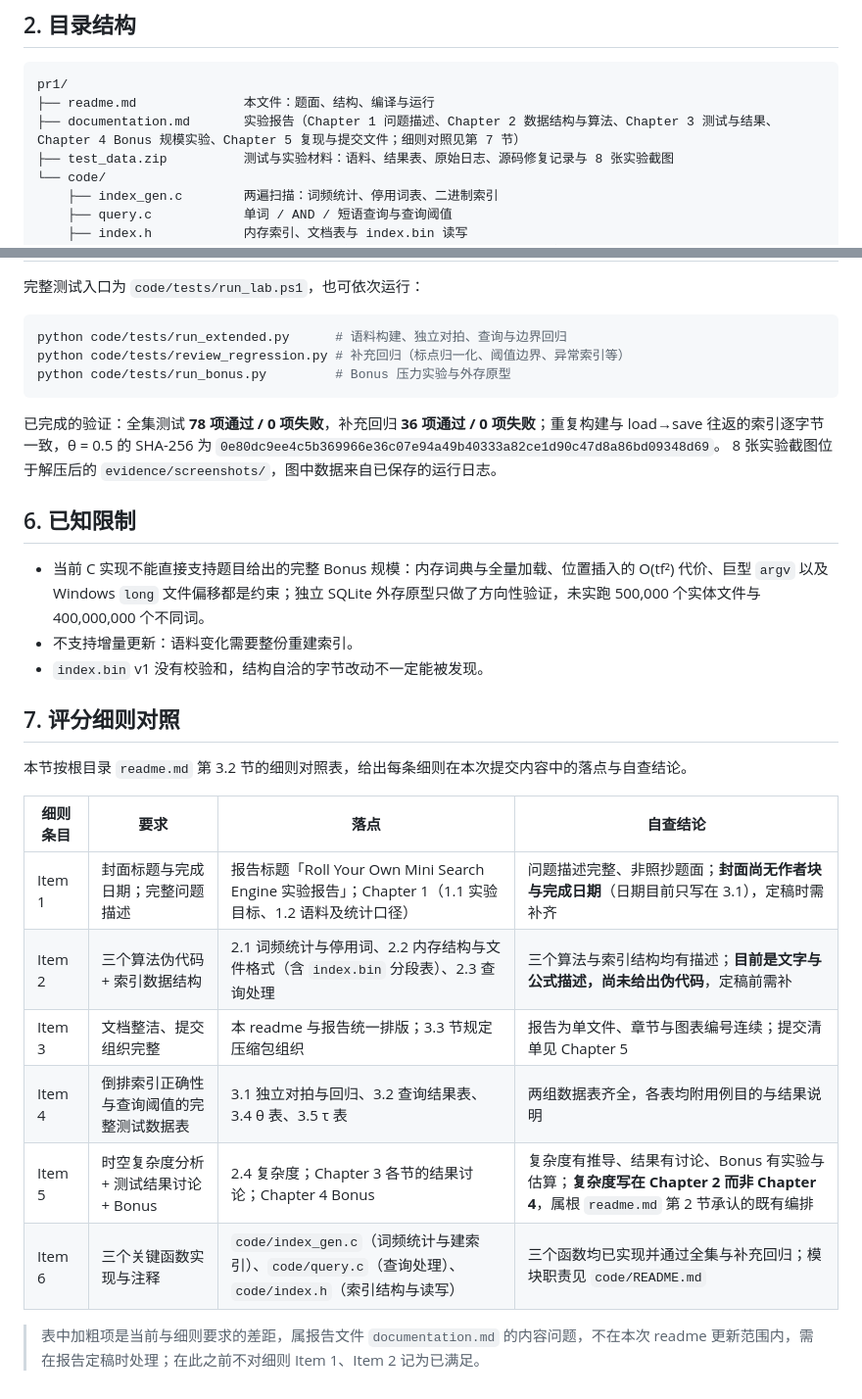
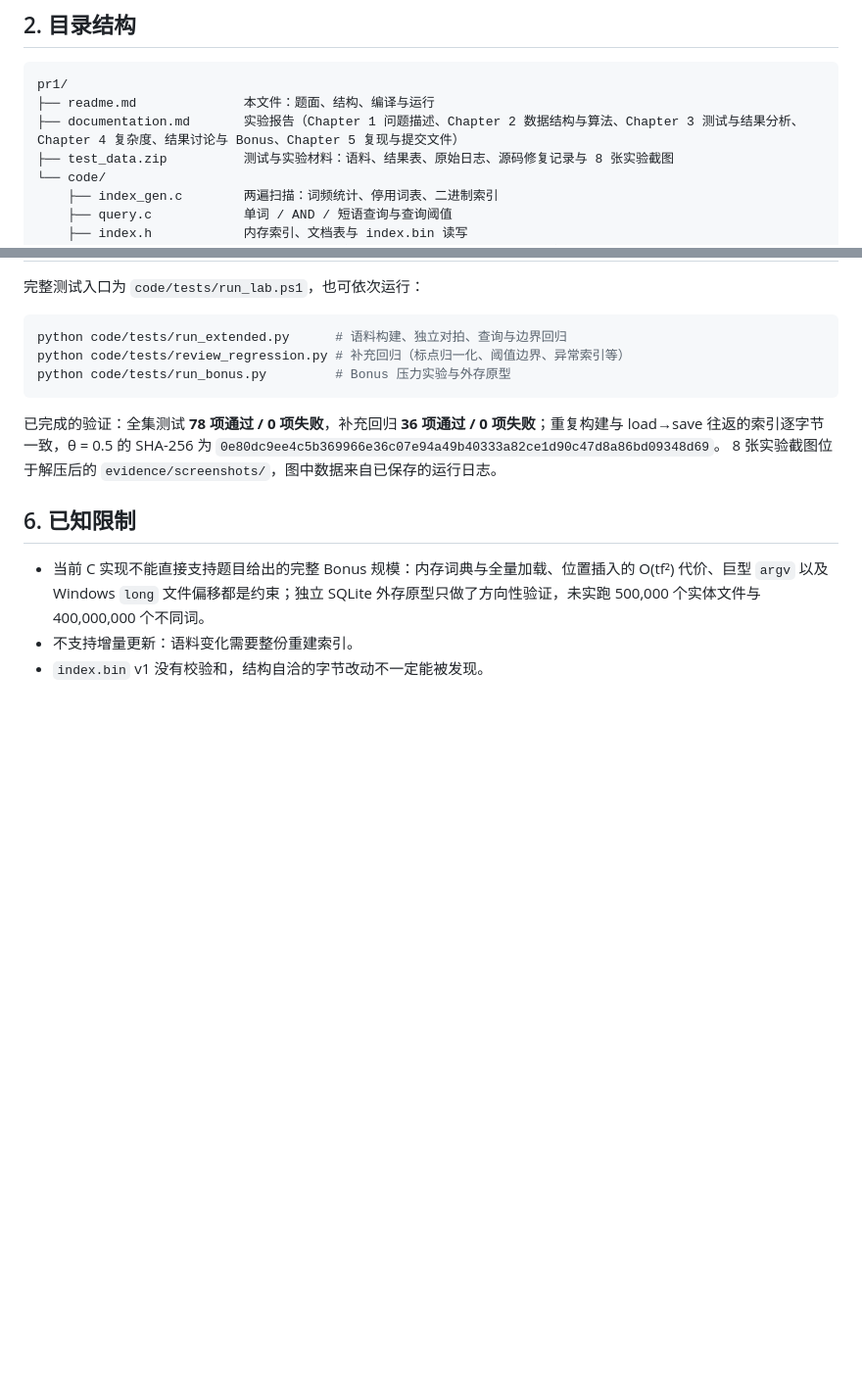
Before and after one commit to nothing793/adsproject, a Markdown page: pr1/readme.md, 2 parts joined by grey strips. Shown at 98% size. Rendered like a GitHub page; blank space fills up the shorter version.

Commit message:
更新了pr1的readme

````diff
--- a/pr1/readme.md
+++ b/pr1/readme.md
@@ -22,7 +22,7 @@
 ```
 pr1/
 ├── readme.md              本文件：题面、结构、编译与运行
-├── documentation.md       实验报告（Chapter 1 问题描述、Chapter 2 数据结构与算法、Chapter 3 测试与结果、Chapter 4 Bonus 规模实验、Chapter 5 复现与提交文件；细则对照见第 7 节）
+├── documentation.md       实验报告（Chapter 1 问题描述、Chapter 2 数据结构与算法、Chapter 3 测试与结果分析、Chapter 4 复杂度、结果讨论与 Bonus、Chapter 5 复现与提交文件）
 ├── test_data.zip          测试与实验材料：语料、结果表、原始日志、源码修复记录与 8 张实验截图
 └── code/
     ├── index_gen.c        两遍扫描：词频统计、停用词表、二进制索引
@@ -79,18 +79,3 @@ python code/tests/run_bonus.py         # Bonus 压力实验与外存原型
 - 当前 C 实现不能直接支持题目给出的完整 Bonus 规模：内存词典与全量加载、位置插入的 O(tf²) 代价、巨型 `argv` 以及 Windows `long` 文件偏移都是约束；独立 SQLite 外存原型只做了方向性验证，未实跑 500,000 个实体文件与 400,000,000 个不同词。
 - 不支持增量更新：语料变化需要整份重建索引。
 - `index.bin` v1 没有校验和，结构自洽的字节改动不一定能被发现。
-
-## 7. 评分细则对照
-
-本节按根目录 `readme.md` 第 3.2 节的细则对照表，给出每条细则在本次提交内容中的落点与自查结论。
-
-| 细则条目 | 要求 | 落点 | 自查结论 |
-| --- | --- | --- | --- |
-| Item 1 | 封面标题与完成日期；完整问题描述 | 报告标题「Roll Your Own Mini Search Engine 实验报告」；Chapter 1（1.1 实验目标、1.2 语料及统计口径） | 问题描述完整、非照抄题面；**封面尚无作者块与完成日期**（日期目前只写在 3.1），定稿时需补齐 |
-| Item 2 | 三个算法伪代码 + 索引数据结构 | 2.1 词频统计与停用词、2.2 内存结构与文件格式（含 `index.bin` 分段表）、2.3 查询处理 | 三个算法与索引结构均有描述；**目前是文字与公式描述，尚未给出伪代码**，定稿前需补 |
-| Item 3 | 文档整洁、提交组织完整 | 本 readme 与报告统一排版；3.3 节规定压缩包组织 | 报告为单文件、章节与图表编号连续；提交清单见 Chapter 5 |
-| Item 4 | 倒排索引正确性与查询阈值的完整测试数据表 | 3.1 独立对拍与回归、3.2 查询结果表、3.4 θ 表、3.5 τ 表 | 两组数据表齐全，各表均附用例目的与结果说明 |
-| Item 5 | 时空复杂度分析 + 测试结果讨论 + Bonus | 2.4 复杂度；Chapter 3 各节的结果讨论；Chapter 4 Bonus | 复杂度有推导、结果有讨论、Bonus 有实验与估算；**复杂度写在 Chapter 2 而非 Chapter 4**，属根 `readme.md` 第 2 节承认的既有编排 |
-| Item 6 | 三个关键函数实现与注释 | `code/index_gen.c`（词频统计与建索引）、`code/query.c`（查询处理）、`code/index.h`（索引结构与读写） | 三个函数均已实现并通过全集与补充回归；模块职责见 `code/README.md` |
-
-> 表中加粗项是当前与细则要求的差距，属报告文件 `documentation.md` 的内容问题，不在本次 readme 更新范围内，需在报告定稿时处理；在此之前不对细则 Item 1、Item 2 记为已满足。
````
Also changed, not shown: pr1/documentation.md (+0 -4 lines).
